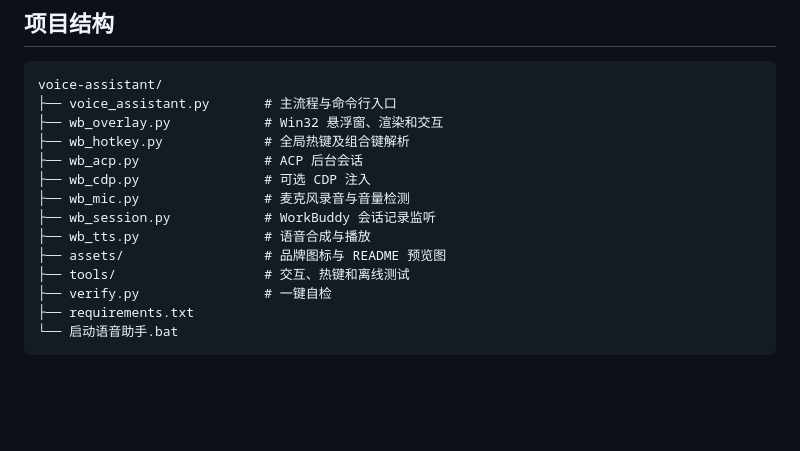
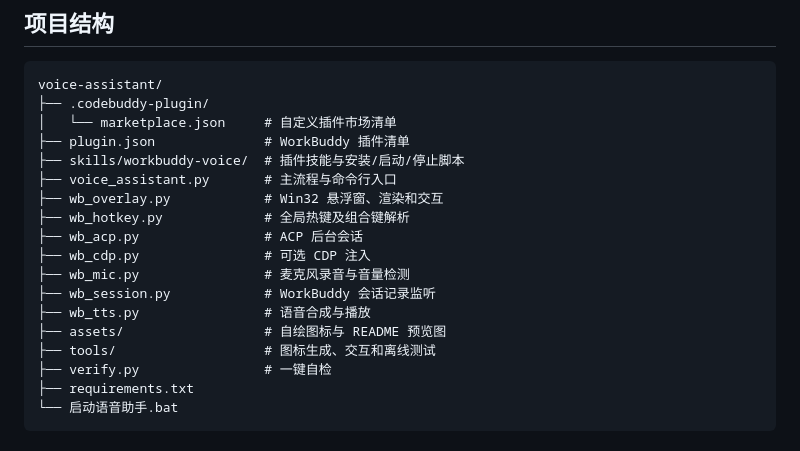
Before and after one commit to TaylrSh/workbuddy-voice-assistant, a Markdown page: README.md, the part around one of its changes. Drawn GitHub-style; blank space fills up the shorter version.

````diff
--- a/README.md
+++ b/README.md
@@ -159,6 +177,10 @@ py tools/chain_offline_test.py
 
 ```text
 voice-assistant/
+├── .codebuddy-plugin/
+│   └── marketplace.json     # 自定义插件市场清单
+├── plugin.json              # WorkBuddy 插件清单
+├── skills/workbuddy-voice/  # 插件技能与安装/启动/停止脚本
 ├── voice_assistant.py       # 主流程与命令行入口
 ├── wb_overlay.py            # Win32 悬浮窗、渲染和交互
 ├── wb_hotkey.py             # 全局热键及组合键解析
@@ -167,8 +189,8 @@ voice-assistant/
 ├── wb_mic.py                # 麦克风录音与音量检测
 ├── wb_session.py            # WorkBuddy 会话记录监听
 ├── wb_tts.py                # 语音合成与播放
-├── assets/                  # 品牌图标与 README 预览图
-├── tools/                   # 交互、热键和离线测试
+├── assets/                  # 自绘图标与 README 预览图
+├── tools/                   # 图标生成、交互和离线测试
 ├── verify.py                # 一键自检
 ├── requirements.txt
 └── 启动语音助手.bat
````
Also changed, not shown: other parts of README.md (+19 -1 lines), skills/workbuddy-voice/SKILL.md (added, +78 -0 lines), assets/app-icon.png (added), assets/preview.png, assets/workbuddy-icon.png (deleted), 9 other files.
